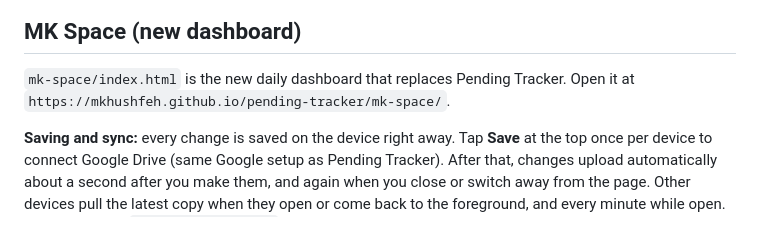
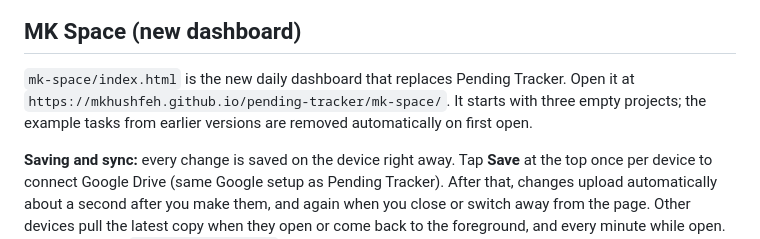
Before and after one commit to Mkhushfeh/pending-tracker, a Markdown page: README.md, the part around the change. Rendered like a GitHub page.

Commit message:
README: note MK Space starts empty
Co-Authored-By: Claude Opus 5.5 <noreply@anthropic.com>
Claude-Session: https://claude.ai/code/session_012gNxhpea6EvrqCcSji4Rf5

```diff
--- a/README.md
+++ b/README.md
@@ -161,7 +161,8 @@ tables, charts, badges.
 ## MK Space (new dashboard)
 
 `mk-space/index.html` is the new daily dashboard that replaces Pending Tracker. Open it at
-`https://mkhushfeh.github.io/pending-tracker/mk-space/`.
+`https://mkhushfeh.github.io/pending-tracker/mk-space/`. It starts with three empty projects;
+the example tasks from earlier versions are removed automatically on first open.
 
 **Saving and sync:** every change is saved on the device right away. Tap **Save** at the top once
 per device to connect Google Drive (same Google setup as Pending Tracker). After that, changes
```
